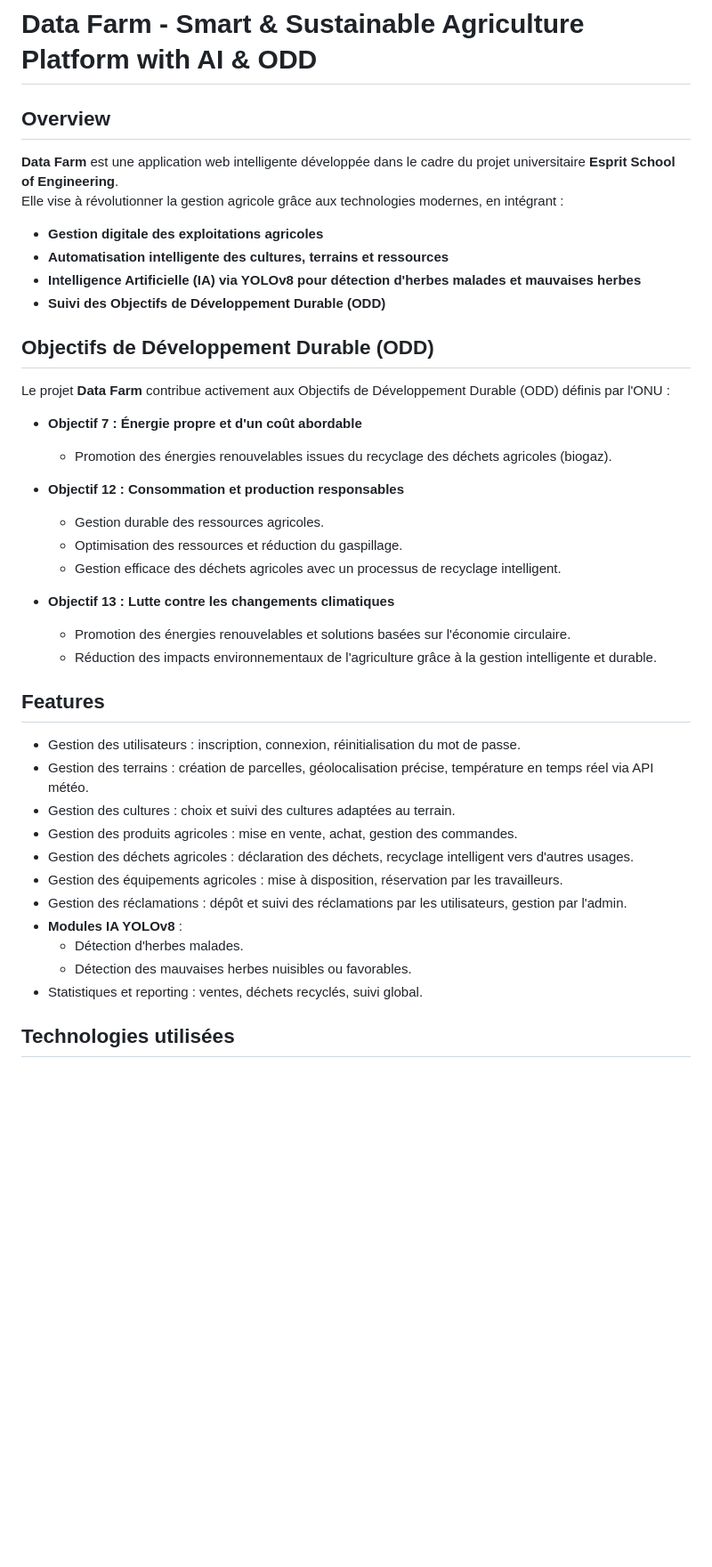
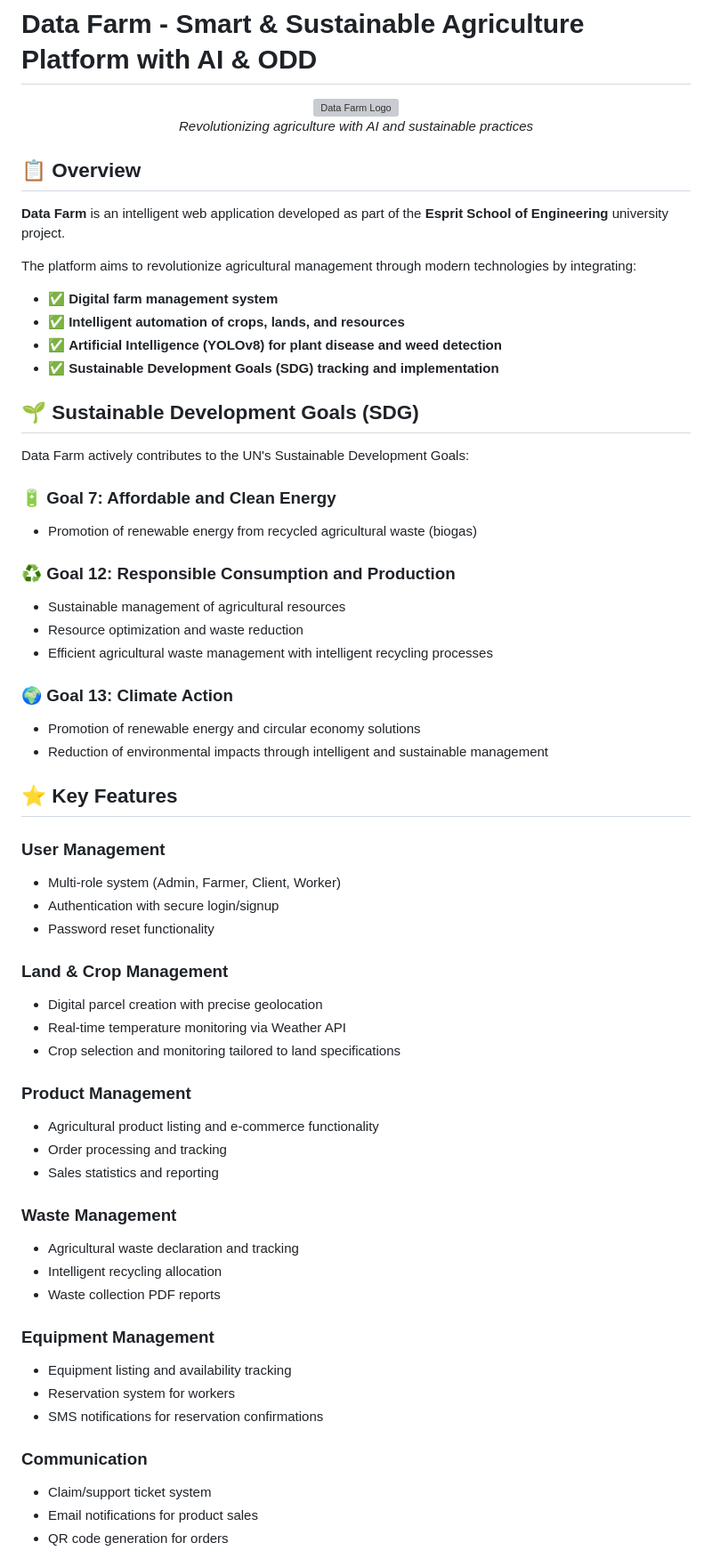
Before and after one commit to jemni1/PI3, a Markdown page: README.md, the part around the change printed below. Shown: that part at 89% size. GitHub-like rendering; blank space fills up the shorter version; grey boxes are pictures that could not be loaded.

Commit message:
Update README.md
edit readme

```diff
--- a/README.md
+++ b/README.md
@@ -1,40 +1,66 @@
 # Data Farm - Smart & Sustainable Agriculture Platform with AI & ODD
 
-## Overview
-**Data Farm** est une application web intelligente développée dans le cadre du projet universitaire **Esprit School of Engineering**.
-Elle vise à révolutionner la gestion agricole grâce aux technologies modernes, en intégrant :
-- **Gestion digitale des exploitations agricoles**
-- **Automatisation intelligente des cultures, terrains et ressources**
-- **Intelligence Artificielle (IA) via YOLOv8 pour détection d'herbes malades et mauvaises herbes**
-- **Suivi des Objectifs de Développement Durable (ODD)**
+<div align="center">
+  <img src="/api/placeholder/800/400" alt="Data Farm Logo" width="400"/>
+  <p><em>Revolutionizing agriculture with AI and sustainable practices</em></p>
+</div>
 
-## Objectifs de Développement Durable (ODD)
-Le projet **Data Farm** contribue activement aux Objectifs de Développement Durable (ODD) définis par l'ONU :
+## 📋 Overview
 
-- **Objectif 7 : Énergie propre et d'un coût abordable**
-  - Promotion des énergies renouvelables issues du recyclage des déchets agricoles (biogaz).
+**Data Farm** is an intelligent web application developed as part of the **Esprit School of Engineering** university project.
 
-- **Objectif 12 : Consommation et production responsables**
-  - Gestion durable des ressources agricoles.
-  - Optimisation des ressources et réduction du gaspillage.
-  - Gestion efficace des déchets agricoles avec un processus de recyclage intelligent.
+The platform aims to revolutionize agricultural management through modern technologies by integrating:
 
-- **Objectif 13 : Lutte contre les changements climatiques**
-  - Promotion des énergies renouvelables et solutions basées sur l'économie circulaire.
-  - Réduction des impacts environnementaux de l'agriculture grâce à la gestion intelligente et durable.
+- ✅ **Digital farm management system**
+- ✅ **Intelligent automation of crops, lands, and resources**
+- ✅ **Artificial Intelligence (YOLOv8) for plant disease and weed detection**
+- ✅ **Sustainable Development Goals (SDG) tracking and implementation**
 
-## Features
+## 🌱 Sustainable Development Goals (SDG)
 
-- Gestion des utilisateurs : inscription, connexion, réinitialisation du mot de passe.
-- Gestion des terrains : création de parcelles, géolocalisation précise, température en temps réel via API météo.
-- Gestion des cultures : choix et suivi des cultures adaptées au terrain.
-- Gestion des produits agricoles : mise en vente, achat, gestion des commandes.
-- Gestion des déchets agricoles : déclaration des déchets, recyclage intelligent vers d'autres usages.
-- Gestion des équipements agricoles : mise à disposition, réservation par les travailleurs.
-- Gestion des réclamations : dépôt et suivi des réclamations par les utilisateurs, gestion par l'admin.
-- **Modules IA YOLOv8** :
-  - Détection d'herbes malades.
-  - Détection des mauvaises herbes nuisibles ou favorables.
-- Statistiques et reporting : ventes, déchets recyclés, suivi global.
+Data Farm actively contributes to the UN's Sustainable Development Goals:
 
-## Technologies utilisées
+### 🔋 **Goal 7: Affordable and Clean Energy**
+- Promotion of renewable energy from recycled agricultural waste (biogas)
+
+### ♻️ **Goal 12: Responsible Consumption and Production**
+- Sustainable management of agricultural resources
+- Resource optimization and waste reduction
+- Efficient agricultural waste management with intelligent recycling processes
+
+### 🌍 **Goal 13: Climate Action**
+- Promotion of renewable energy and circular economy solutions
+- Reduction of environmental impacts through intelligent and sustainable management
+
+## ⭐ Key Features
+
+### User Management
+- Multi-role system (Admin, Farmer, Client, Worker)
+- Authentication with secure login/signup
+- Password reset functionality
+
+### Land & Crop Management
+- Digital parcel creation with precise geolocation
+- Real-time temperature monitoring via Weather API
+- Crop selection and monitoring tailored to land specifications
+
+### Product Management
+- Agricultural product listing and e-commerce functionality
+- Order processing and tracking
+- Sales statistics and reporting
+
+### Waste Management
+- Agricultural waste declaration and tracking
+- Intelligent recycling allocation
+- Waste collection PDF reports
+
+### Equipment Management
+- Equipment listing and availability tracking
+- Reservation system for workers
+- SMS notifications for reservation confirmations
+
+### Communication
+- Claim/support ticket system
+- Email notifications for product sales
+- QR code generation for orders
+
```
Also changed, not shown: other parts of README.md (+116 -66 lines).
